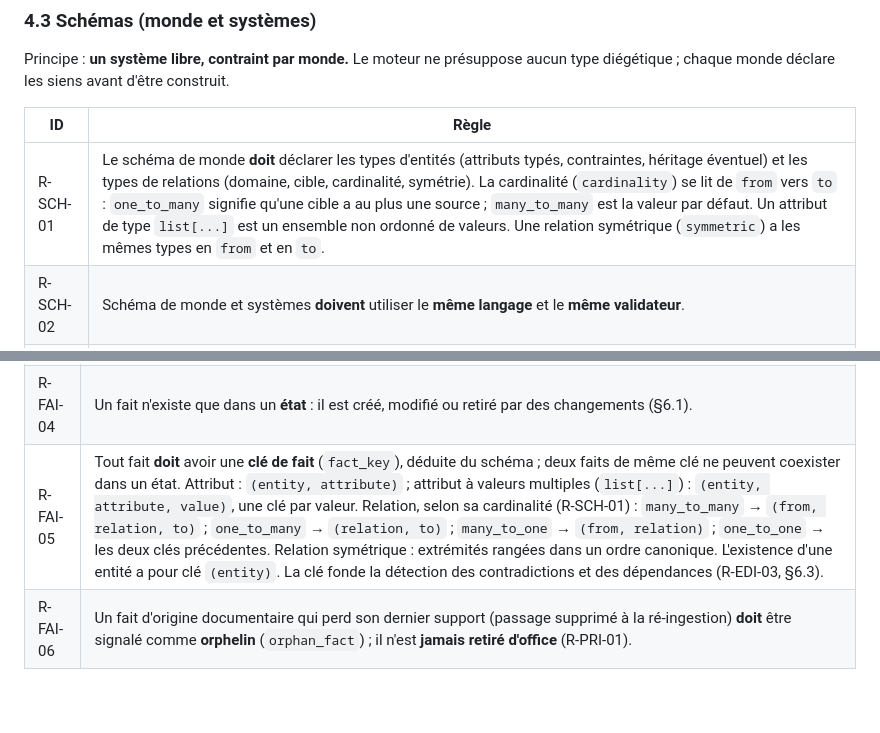
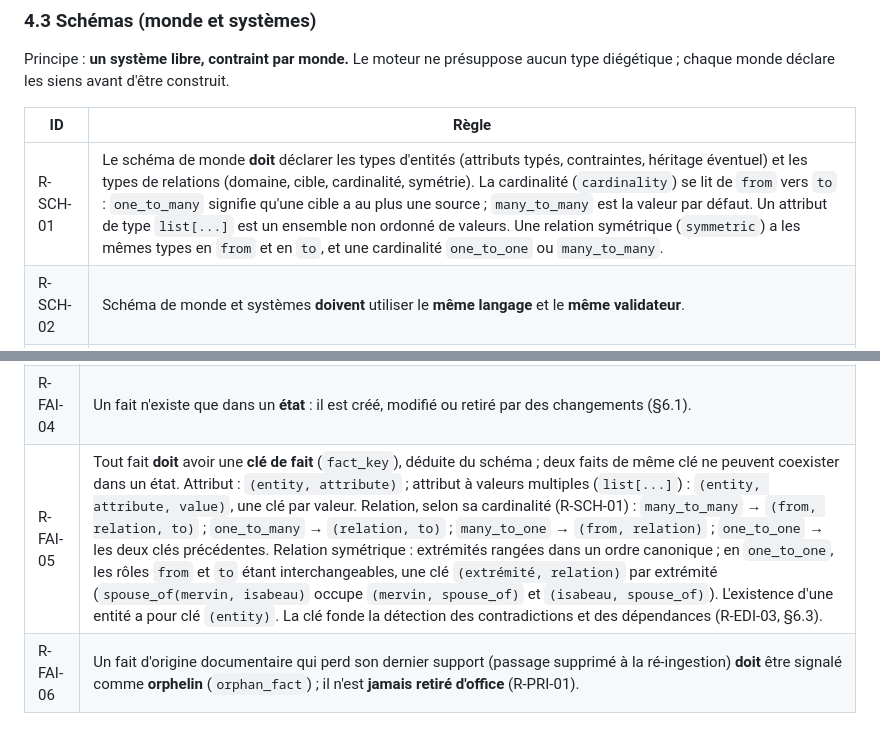
Before and after one commit to ltimsit/WorldKit, a Markdown page: docs/cadre-fondation.md, 2 parts joined by grey strips. Rendered like a GitHub page; blank space fills up the shorter version.

```diff
--- a/docs/cadre-fondation.md
+++ b/docs/cadre-fondation.md
@@ -184,7 +184,7 @@ Principe : **un système libre, contraint par monde.** Le moteur ne présuppose
 
 | ID | Règle |
 |---|---|
-| R-SCH-01 | Le schéma de monde **doit** déclarer les types d'entités (attributs typés, contraintes, héritage éventuel) et les types de relations (domaine, cible, cardinalité, symétrie). La cardinalité (`cardinality`) se lit de `from` vers `to` : `one_to_many` signifie qu'une cible a au plus une source ; `many_to_many` est la valeur par défaut. Un attribut de type `list[...]` est un ensemble non ordonné de valeurs. Une relation symétrique (`symmetric`) a les mêmes types en `from` et en `to`. |
+| R-SCH-01 | Le schéma de monde **doit** déclarer les types d'entités (attributs typés, contraintes, héritage éventuel) et les types de relations (domaine, cible, cardinalité, symétrie). La cardinalité (`cardinality`) se lit de `from` vers `to` : `one_to_many` signifie qu'une cible a au plus une source ; `many_to_many` est la valeur par défaut. Un attribut de type `list[...]` est un ensemble non ordonné de valeurs. Une relation symétrique (`symmetric`) a les mêmes types en `from` et en `to`, et une cardinalité `one_to_one` ou `many_to_many`. |
 | R-SCH-02 | Schéma de monde et systèmes **doivent** utiliser le **même langage** et le **même validateur**. |
 | R-SCH-03 | Les schémas **font partie de l'état** : les modifier est une édition (ponctuelle ou rétroactive). |
 | R-SCH-04 | Une modification de schéma **ne doit pas** modifier d'office les éléments existants : les non-conformités sont **signalées**. |
@@ -252,7 +252,7 @@ flowchart LR
 | R-FAI-02 | Tout fait **doit** porter une **notoriété** (4.9). |
 | R-FAI-03 | Tout fait **peut** porter une **fenêtre de validité diégétique** (`diegetic_window`) ; champ préparé, non exploité par la fondation. |
 | R-FAI-04 | Un fait n'existe que dans un **état** : il est créé, modifié ou retiré par des changements (§6.1). |
-| R-FAI-05 | Tout fait **doit** avoir une **clé de fait** (`fact_key`), déduite du schéma ; deux faits de même clé ne peuvent coexister dans un état. Attribut : `(entity, attribute)` ; attribut à valeurs multiples (`list[...]`) : `(entity, attribute, value)`, une clé par valeur. Relation, selon sa cardinalité (R-SCH-01) : `many_to_many` → `(from, relation, to)` ; `one_to_many` → `(relation, to)` ; `many_to_one` → `(from, relation)` ; `one_to_one` → les deux clés précédentes. Relation symétrique : extrémités rangées dans un ordre canonique. L'existence d'une entité a pour clé `(entity)`. La clé fonde la détection des contradictions et des dépendances (R-EDI-03, §6.3). |
+| R-FAI-05 | Tout fait **doit** avoir une **clé de fait** (`fact_key`), déduite du schéma ; deux faits de même clé ne peuvent coexister dans un état. Attribut : `(entity, attribute)` ; attribut à valeurs multiples (`list[...]`) : `(entity, attribute, value)`, une clé par valeur. Relation, selon sa cardinalité (R-SCH-01) : `many_to_many` → `(from, relation, to)` ; `one_to_many` → `(relation, to)` ; `many_to_one` → `(from, relation)` ; `one_to_one` → les deux clés précédentes. Relation symétrique : extrémités rangées dans un ordre canonique ; en `one_to_one`, les rôles `from` et `to` étant interchangeables, une clé `(extrémité, relation)` par extrémité (`spouse_of(mervin, isabeau)` occupe `(mervin, spouse_of)` et `(isabeau, spouse_of)`). L'existence d'une entité a pour clé `(entity)`. La clé fonde la détection des contradictions et des dépendances (R-EDI-03, §6.3). |
 | R-FAI-06 | Un fait d'origine documentaire qui perd son dernier support (passage supprimé à la ré-ingestion) **doit** être signalé comme **orphelin** (`orphan_fact`) ; il n'est **jamais retiré d'office** (R-PRI-01). |
 
 ### 4.6 Méta : systèmes et fiches
```
Also changed, not shown: CLAUDE.md (+1 -1 lines), docs/analyse-structuration-narrative-jdr.md (+2 -0 lines).
